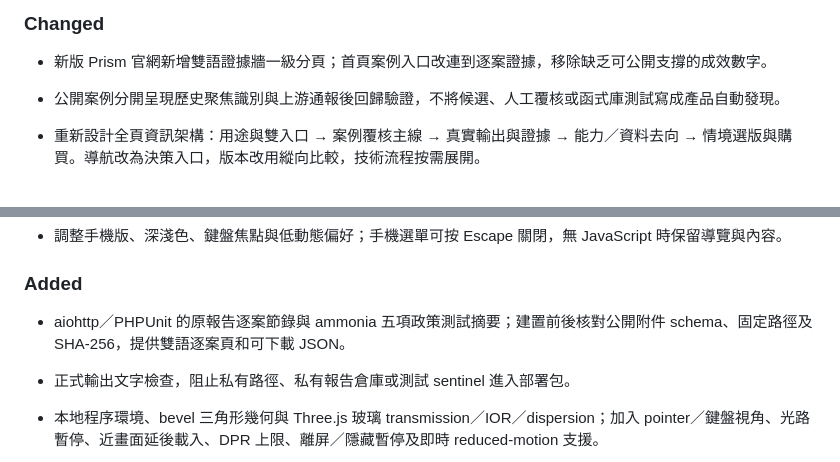
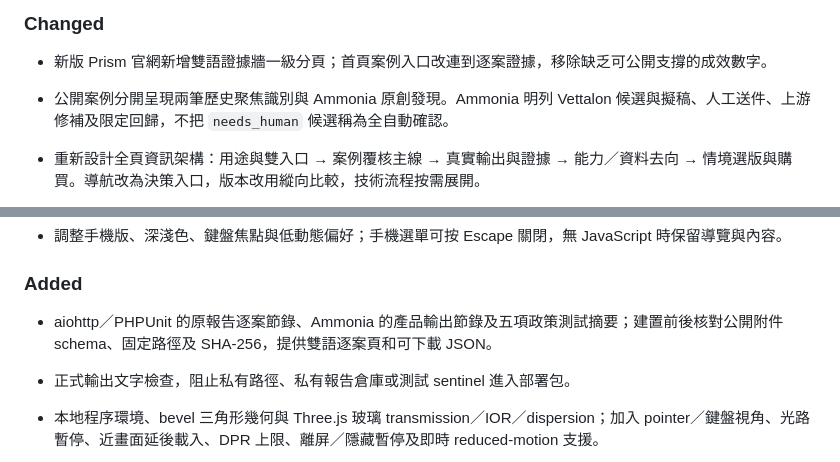
Before and after one commit to zhixuli0406/vettalon-website, a Markdown page: CHANGELOG.md, 2 parts joined by grey strips. Drawn GitHub-style.

```diff
--- a/CHANGELOG.md
+++ b/CHANGELOG.md
@@ -5,7 +5,7 @@
 ### Changed
 
 - 新版 Prism 官網新增雙語證據牆一級分頁；首頁案例入口改連到逐案證據，移除缺乏可公開支撐的成效數字。
-- 公開案例分開呈現歷史聚焦識別與上游通報後回歸驗證，不將候選、人工覆核或函式庫測試寫成產品自動發現。
+- 公開案例分開呈現兩筆歷史聚焦識別與 Ammonia 原創發現。Ammonia 明列 Vettalon 候選與擬稿、人工送件、上游修補及限定回歸，不把 `needs_human` 候選稱為全自動確認。
 
 - 重新設計全頁資訊架構：用途與雙入口 → 案例覆核主線 → 真實輸出與證據 → 能力／資料去向 → 情境選版與購買。導航改為決策入口，版本改用縱向比較，技術流程按需展開。
 - 稜鏡移到覆核側欄，移除重複品牌圖與抽象口號，DOM 順序與手機閱讀順序一致；控制與圖說改用文流容納文字放大。
@@ -17,7 +17,7 @@
 
 ### Added
 
-- aiohttp／PHPUnit 的原報告逐案節錄與 ammonia 五項政策測試摘要；建置前後核對公開附件 schema、固定路徑及 SHA-256，提供雙語逐案頁和可下載 JSON。
+- aiohttp／PHPUnit 的原報告逐案節錄、Ammonia 的產品輸出節錄及五項政策測試摘要；建置前後核對公開附件 schema、固定路徑及 SHA-256，提供雙語逐案頁和可下載 JSON。
 - 正式輸出文字檢查，阻止私有路徑、私有報告倉庫或測試 sentinel 進入部署包。
 
 - 本地程序環境、bevel 三角形幾何與 Three.js 玻璃 transmission／IOR／dispersion；加入 pointer／鍵盤視角、光路暫停、近畫面延後載入、DPR 上限、離屏／隱藏暫停及即時 reduced-motion 支援。
```
Also changed, not shown: README.md (+2 -2 lines).
